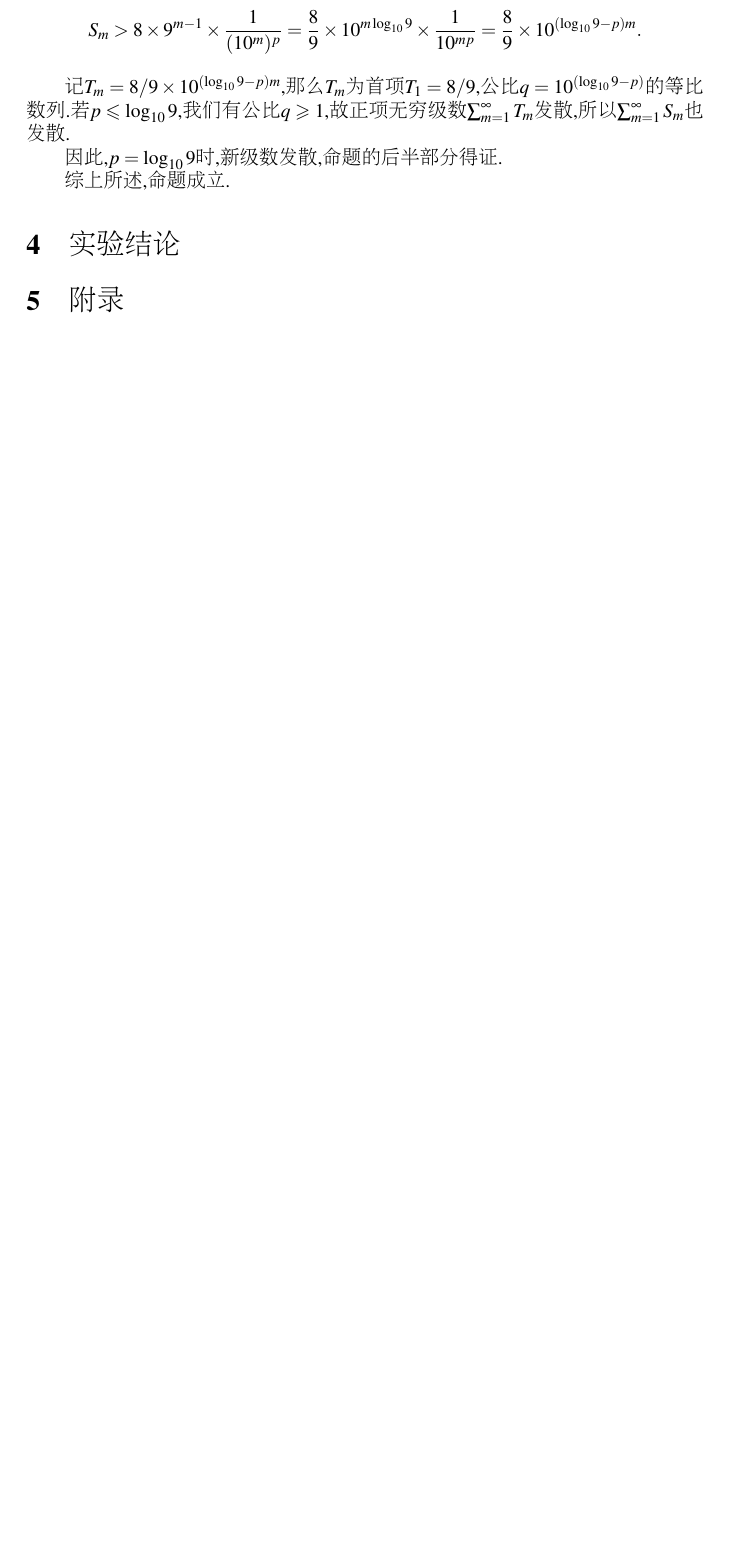
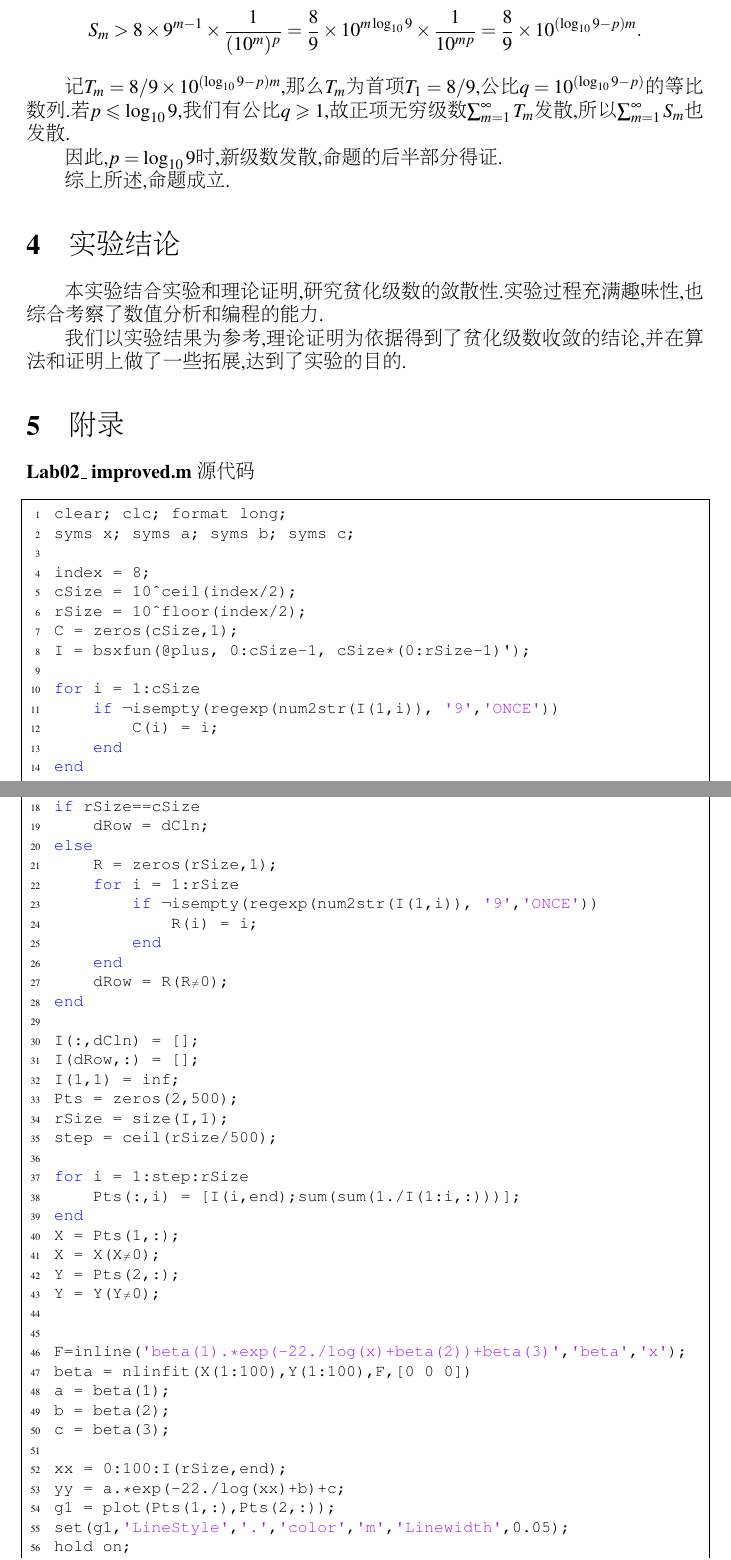
Before and after one commit to pll513/Report02, a LaTeX document (Report02.tex): part of page 6 of 6 before the commit and two parts of pages 6 and 7 of 7 after it, the two joined at a grey line, cut so that both start at the same text, the shorter picture padded with empty space. Compiled offline with pdfLaTeX.

Commit message:
add conclusion and code to Report02.tex

```diff
--- a/Report02.tex
+++ b/Report02.tex
@@ -218,6 +218,73 @@ S_m>8\times9^{m-1}\times\frac{1}{(10^m)^p}=\frac{8}{9}\times10^{m\log_{10}9}\tim
 记$T_m=8/9\times10^{(\log_{10}9-p)m}$,那么$T_m$为首项$T_1=8/9$,公比$q=10^{(\log_{10}9-p)}$的等比数列.若$p\leqslant\log_{10}9$,我们有公比$q\geqslant1$,故正项无穷级数$\sum_{m=1}^{\infty}T_m$发散,所以$\sum_{m=1}^{\infty}S_m$也发散.\par
 因此,$p=\log_{10}9$时,新级数发散,命题的后半部分得证.\par
 综上所述,命题成立.
+
+
 \section{实验结论}
+本实验结合实验和理论证明,研究贫化级数的敛散性.实验过程充满趣味性,也综合考察了数值分析和编程的能力.\par
+我们以实验结果为参考,理论证明为依据得到了贫化级数收敛的结论,并在算法和证明上做了一些拓展,达到了实验的目的.
+
 
 \section{附录}
+\noindent\textbf{Lab02\_ improved.m} 源代码
+\vspace{-10pt}
+\lstset{basicstyle=\ttfamily\footnotesize,escapechar=`}
+\begin{lstlisting}
+clear; clc; format long;
+syms x; syms a; syms b; syms c;
+
+index = 8;
+cSize = 10^ceil(index/2);
+rSize = 10^floor(index/2);
+C = zeros(cSize,1);
+I = bsxfun(@plus, 0:cSize-1, cSize*(0:rSize-1)');
+
+for i = 1:cSize
+    if ~isempty(regexp(num2str(I(1,i)), '9','ONCE'))
+        C(i) = i;
+    end
+end
+
+dCln = C(C~=0);
+
+if rSize==cSize
+    dRow = dCln;
+else
+    R = zeros(rSize,1);
+    for i = 1:rSize
+        if ~isempty(regexp(num2str(I(1,i)), '9','ONCE'))
+            R(i) = i;
+        end
+    end
+    dRow = R(R~=0);
+end
+
+I(:,dCln) = [];
+I(dRow,:) = [];
+I(1,1) = inf;
+Pts = zeros(2,500);
+rSize = size(I,1);
+step = ceil(rSize/500);
+
+for i = 1:step:rSize
+    Pts(:,i) = [I(i,end);sum(sum(1./I(1:i,:)))];
+end
+X = Pts(1,:);
+X = X(X~=0);
+Y = Pts(2,:);
+Y = Y(Y~=0);
+
+
+F=inline('beta(1).*exp(-22./log(x)+beta(2))+beta(3)','beta','x');
+beta = nlinfit(X(1:100),Y(1:100),F,[0 0 0])
+a = beta(1);
+b = beta(2);
+c = beta(3);
+
+xx = 0:100:I(rSize,end);
+yy = a.*exp(-22./log(xx)+b)+c;
+g1 = plot(Pts(1,:),Pts(2,:));
+set(g1,'LineStyle','.','color','m','Linewidth',0.05);
+hold on;
+g2 = plot(xx,yy);
+set(g2,'LineStyle','-','color','g','Linewidth',1.5);
```
Also changed, not shown: Report02.pdf, Report02.tex (7 more changed lines), 3 other files.
